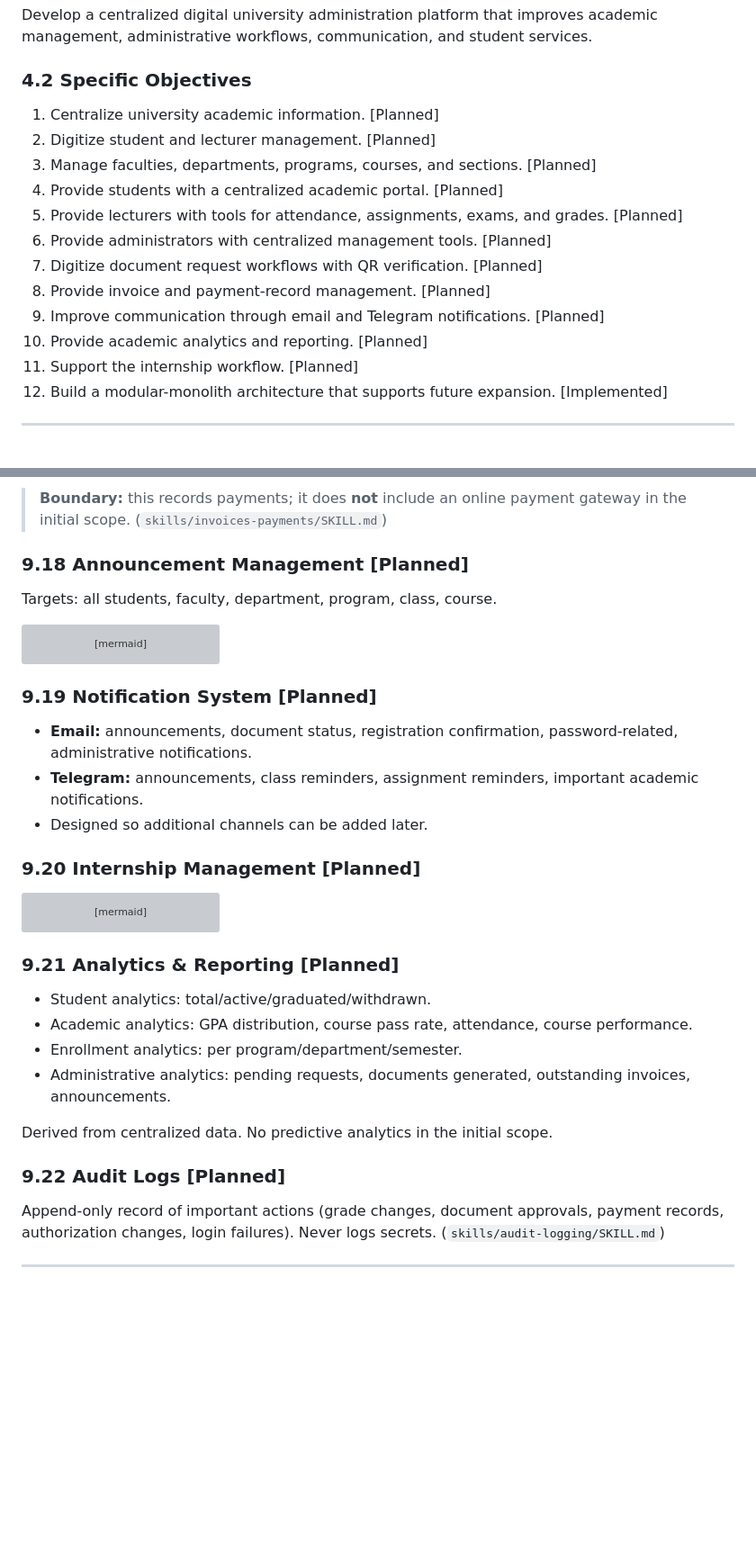
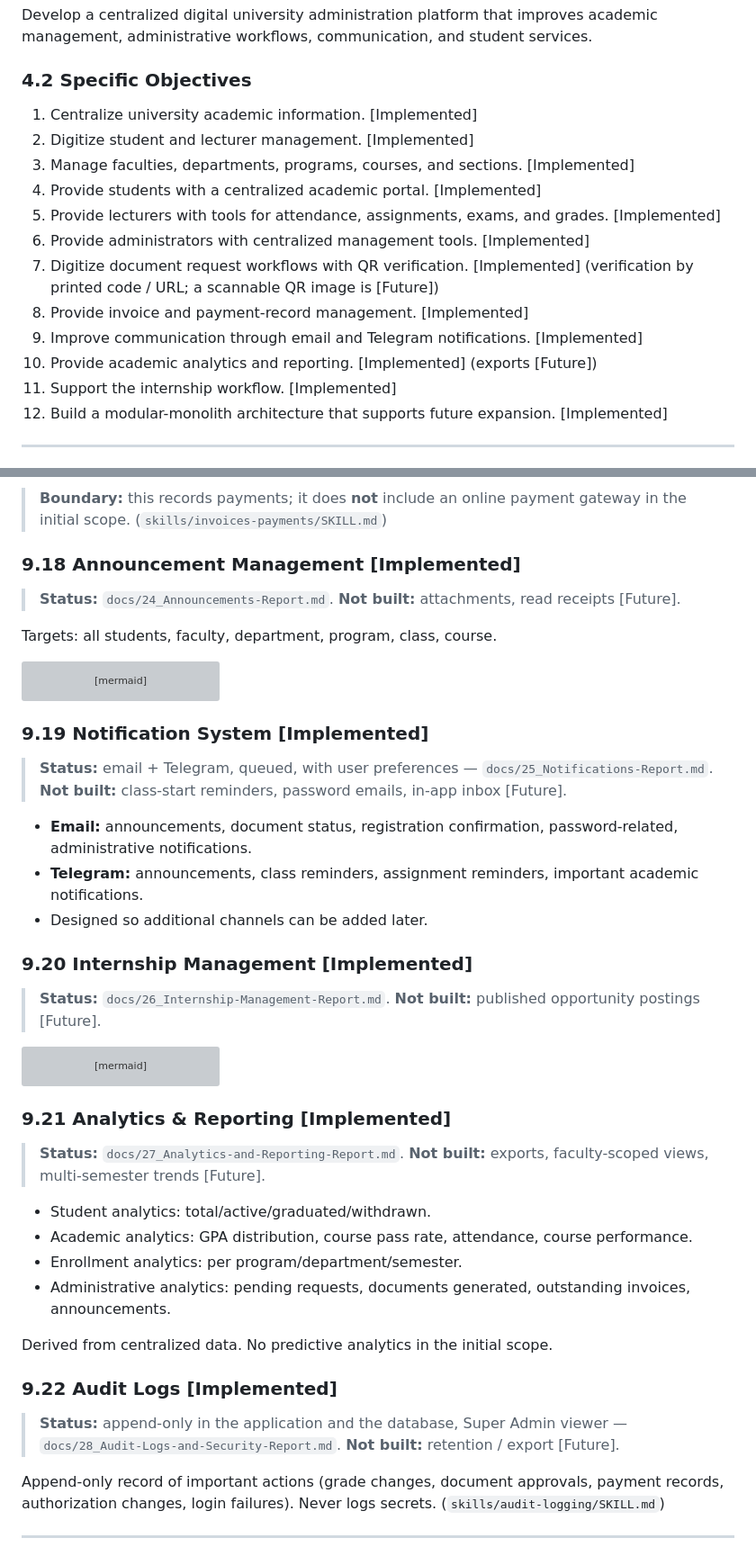
Before and after one commit to RITH-1437/educore, a Markdown page: docs/1_EduCore-Project-Report.md, 2 parts joined by grey strips. Shown at 90% size. Drawn GitHub-style; blank space fills up the shorter version; grey boxes are pictures that could not be loaded.

````diff
--- a/docs/1_EduCore-Project-Report.md
+++ b/docs/1_EduCore-Project-Report.md
@@ -158,17 +158,17 @@ management, administrative workflows, communication, and student services.
 
 ### 4.2 Specific Objectives
 
-1. Centralize university academic information. [Planned]
-2. Digitize student and lecturer management. [Planned]
-3. Manage faculties, departments, programs, courses, and sections. [Planned]
-4. Provide students with a centralized academic portal. [Planned]
-5. Provide lecturers with tools for attendance, assignments, exams, and grades. [Planned]
-6. Provide administrators with centralized management tools. [Planned]
-7. Digitize document request workflows with QR verification. [Planned]
-8. Provide invoice and payment-record management. [Planned]
-9. Improve communication through email and Telegram notifications. [Planned]
-10. Provide academic analytics and reporting. [Planned]
-11. Support the internship workflow. [Planned]
+1. Centralize university academic information. [Implemented]
+2. Digitize student and lecturer management. [Implemented]
+3. Manage faculties, departments, programs, courses, and sections. [Implemented]
+4. Provide students with a centralized academic portal. [Implemented]
+5. Provide lecturers with tools for attendance, assignments, exams, and grades. [Implemented]
+6. Provide administrators with centralized management tools. [Implemented]
+7. Digitize document request workflows with QR verification. [Implemented] (verification by printed code / URL; a scannable QR image is [Future])
+8. Provide invoice and payment-record management. [Implemented]
+9. Improve communication through email and Telegram notifications. [Implemented]
+10. Provide academic analytics and reporting. [Implemented] (exports [Future])
+11. Support the internship workflow. [Implemented]
 12. Build a modular-monolith architecture that supports future expansion. [Implemented]
 
 ---
@@ -534,7 +569,9 @@ flowchart LR
 > **Boundary:** this records payments; it does **not** include an online payment
 > gateway in the initial scope. (`skills/invoices-payments/SKILL.md`)
 
-### 9.18 Announcement Management [Planned]
+### 9.18 Announcement Management [Implemented]
+
+> **Status:** `docs/24_Announcements-Report.md`. **Not built:** attachments, read receipts [Future].
 
 Targets: all students, faculty, department, program, class, course.
 
@@ -545,7 +582,9 @@ flowchart LR
     Target --> NTF[Email / Telegram]
 ```
 
-### 9.19 Notification System [Planned]
+### 9.19 Notification System [Implemented]
+
+> **Status:** email + Telegram, queued, with user preferences — `docs/25_Notifications-Report.md`. **Not built:** class-start reminders, password emails, in-app inbox [Future].
 
 - **Email:** announcements, document status, registration confirmation, password-related,
   administrative notifications.
@@ -553,7 +592,9 @@ flowchart LR
   academic notifications.
 - Designed so additional channels can be added later.
 
-### 9.20 Internship Management [Planned]
+### 9.20 Internship Management [Implemented]
+
+> **Status:** `docs/26_Internship-Management-Report.md`. **Not built:** published opportunity postings [Future].
 
 ```mermaid
 flowchart TB
@@ -567,7 +608,9 @@ flowchart TB
     Eval --> Fin[Final evaluation]
 ```
 
-### 9.21 Analytics & Reporting [Planned]
+### 9.21 Analytics & Reporting [Implemented]
+
+> **Status:** `docs/27_Analytics-and-Reporting-Report.md`. **Not built:** exports, faculty-scoped views, multi-semester trends [Future].
 
 - Student analytics: total/active/graduated/withdrawn.
 - Academic analytics: GPA distribution, course pass rate, attendance, course performance.
@@ -577,7 +620,9 @@ flowchart TB
 
 Derived from centralized data. No predictive analytics in the initial scope.
 
-### 9.22 Audit Logs [Planned]
+### 9.22 Audit Logs [Implemented]
+
+> **Status:** append-only in the application and the database, Super Admin viewer — `docs/28_Audit-Logs-and-Security-Report.md`. **Not built:** retention / export [Future].
 
 Append-only record of important actions (grade changes, document approvals, payment
 records, authorization changes, login failures). Never logs secrets.
````
Also changed, not shown: other parts of docs/1_EduCore-Project-Report.md (+63 -22 lines).
